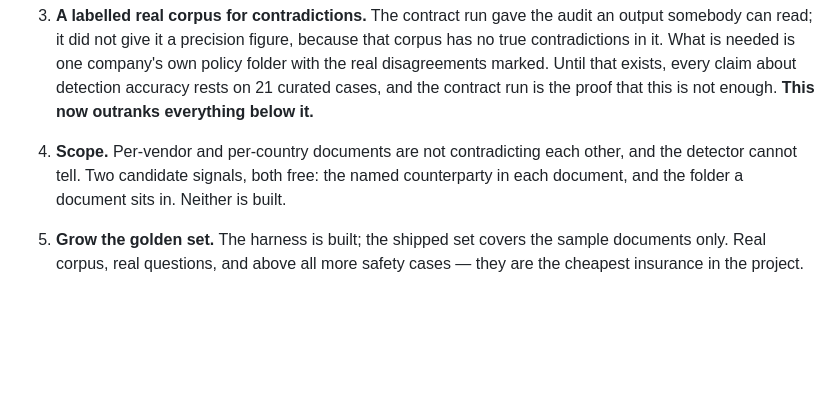
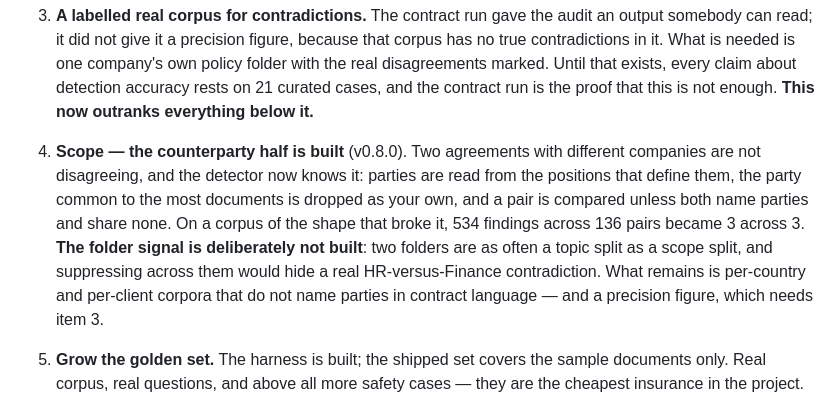
Before and after one commit to FedericoTs/OpenKnowledge, a Markdown page: docs/ROADMAP.md, the part around the change. Drawn GitHub-style; blank space fills up the shorter version.

Commit message:
Roadmap item 4 said the scope signal was not built; it is
The counterparty half shipped in v0.8.0 and the "Known gaps" entry was
struck through, but the numbered item still read "Neither is built". Drift
I introduced today. It now says what was built, what was deliberately not
(the folder signal, which would hide a real HR-versus-Finance
contradiction), and what is left.

Co-Authored-By: Claude Opus 5 <noreply@anthropic.com>
Claude-Session: https://claude.ai/code/session_01SwkQmrCnoEmSQwBGwjijpZ

```diff
--- a/docs/ROADMAP.md
+++ b/docs/ROADMAP.md
@@ -241,9 +241,16 @@ Honest status. "Built" means implemented and covered by tests in this repository
    with the real disagreements marked. Until that exists, every claim about detection
    accuracy rests on 21 curated cases, and the contract run is the proof that this is
    not enough. **This now outranks everything below it.**
-4. **Scope.** Per-vendor and per-country documents are not contradicting each other, and
-   the detector cannot tell. Two candidate signals, both free: the named counterparty in
-   each document, and the folder a document sits in. Neither is built.
+4. **Scope — the counterparty half is built** (v0.8.0). Two agreements with different
+   companies are not disagreeing, and the detector now knows it: parties are read from
+   the positions that define them, the party common to the most documents is dropped as
+   your own, and a pair is compared unless both name parties and share none. On a corpus
+   of the shape that broke it, 534 findings across 136 pairs became 3 across 3.
+   **The folder signal is deliberately not built**: two folders are as often a topic
+   split as a scope split, and suppressing across them would hide a real
+   HR-versus-Finance contradiction. What remains is per-country and per-client corpora
+   that do not name parties in contract language — and a precision figure, which needs
+   item 3.
 5. **Grow the golden set.** The harness is built; the shipped set covers the sample
    documents only. Real corpus, real questions, and above all more safety cases — they
    are the cheapest insurance in the project.
```
